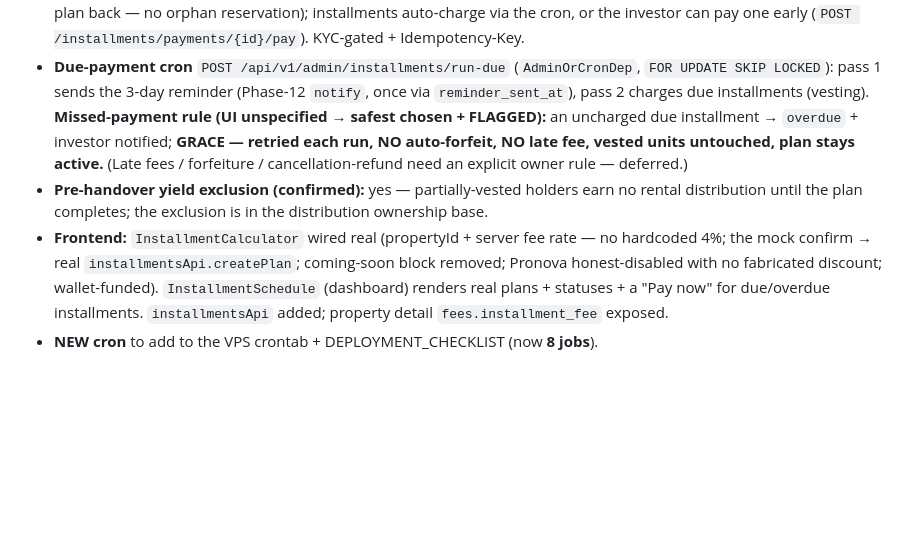
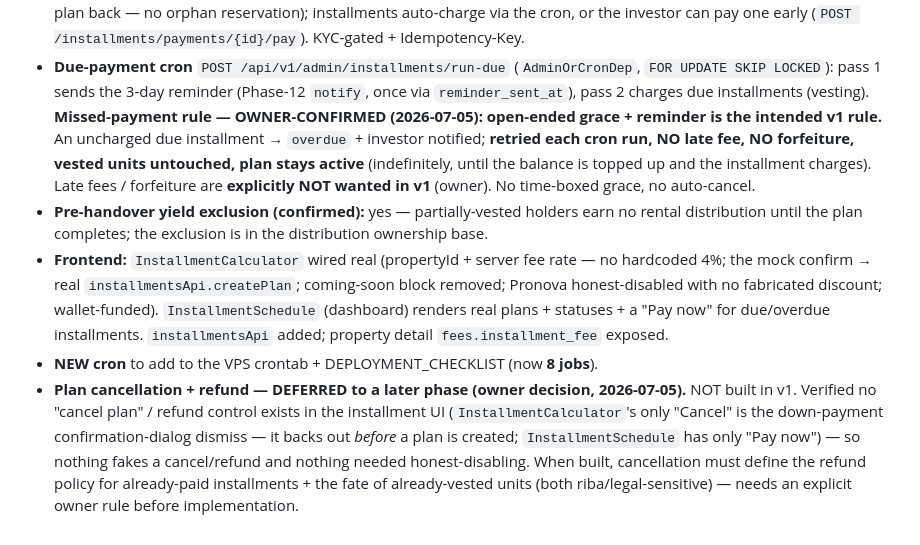
Before and after one commit to Daamah-Digital-Solutions/propshare, a Markdown page: plan/DECISIONS.md, the part around the change. Rendered like a GitHub page; blank space fills up the shorter version.

Commit message:
docs(installments): record owner decisions — open-ended grace + cancellation deferred
Owner resolved the two remaining installment questions (2026-07-05):
- Missed payment = open-ended grace + reminder is the intended v1 rule (no late fee, no
  forfeiture, retried each cron run, vested units untouched, plan stays active) — exactly
  what's already built; late-fee/forfeiture explicitly not wanted in v1.
- Plan cancellation + refund = deferred to a later phase (not built).

Honesty check (DELETE NOTHING / no fake-success): confirmed NO cancel-plan or refund control
exists in the installment UI — InstallmentCalculator's only "Cancel" is the down-payment
confirmation-dialog dismiss (backs out before a plan is created); InstallmentSchedule has only
"Pay now". So nothing fakes a cancel/refund and nothing needed honest-disabling.

Docs only — no code changed; gate stays green (311 backend / 46 frontend).

Co-Authored-By: Claude Opus 4.8 <noreply@anthropic.com>

```diff
--- a/plan/DECISIONS.md
+++ b/plan/DECISIONS.md
@@ -169,10 +169,12 @@ Locked product/engineering decisions, newest groups appended. Companion to `PROG
   investor can pay one early (`POST /installments/payments/{id}/pay`). KYC-gated + Idempotency-Key.
 - **Due-payment cron** `POST /api/v1/admin/installments/run-due` (`AdminOrCronDep`, `FOR UPDATE
   SKIP LOCKED`): pass 1 sends the 3-day reminder (Phase-12 `notify`, once via `reminder_sent_at`),
-  pass 2 charges due installments (vesting). **Missed-payment rule (UI unspecified → safest
-  chosen + FLAGGED):** an uncharged due installment → `overdue` + investor notified; **GRACE —
-  retried each run, NO auto-forfeit, NO late fee, vested units untouched, plan stays active.**
-  (Late fees / forfeiture / cancellation-refund need an explicit owner rule — deferred.)
+  pass 2 charges due installments (vesting). **Missed-payment rule — OWNER-CONFIRMED
+  (2026-07-05): open-ended grace + reminder is the intended v1 rule.** An uncharged due
+  installment → `overdue` + investor notified; **retried each cron run, NO late fee, NO
+  forfeiture, vested units untouched, plan stays active** (indefinitely, until the balance is
+  topped up and the installment charges). Late fees / forfeiture are **explicitly NOT wanted in
+  v1** (owner). No time-boxed grace, no auto-cancel.
 - **Pre-handover yield exclusion (confirmed):** yes — partially-vested holders earn no rental
   distribution until the plan completes; the exclusion is in the distribution ownership base.
 - **Frontend:** `InstallmentCalculator` wired real (propertyId + server fee rate — no hardcoded 4%;
@@ -181,3 +183,10 @@ Locked product/engineering decisions, newest groups appended. Companion to `PROG
   renders real plans + statuses + a "Pay now" for due/overdue installments. `installmentsApi` added;
   property detail `fees.installment_fee` exposed.
 - **NEW cron** to add to the VPS crontab + DEPLOYMENT_CHECKLIST (now **8 jobs**).
+- **Plan cancellation + refund — DEFERRED to a later phase (owner decision, 2026-07-05).** NOT
+  built in v1. Verified no "cancel plan" / refund control exists in the installment UI
+  (`InstallmentCalculator`'s only "Cancel" is the down-payment confirmation-dialog dismiss —
+  it backs out *before* a plan is created; `InstallmentSchedule` has only "Pay now") — so
+  nothing fakes a cancel/refund and nothing needed honest-disabling. When built, cancellation
+  must define the refund policy for already-paid installments + the fate of already-vested
+  units (both riba/legal-sensitive) — needs an explicit owner rule before implementation.
```
Also changed, not shown: plan/PROGRESS.md (+2 -2 lines).
